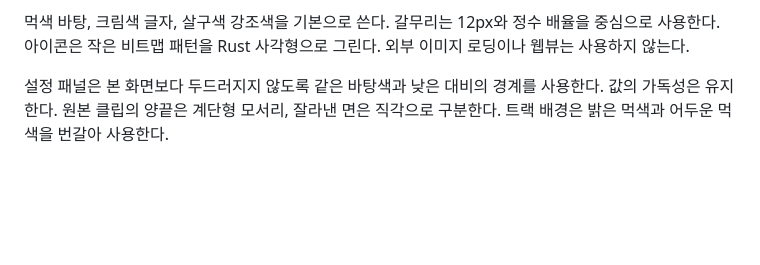
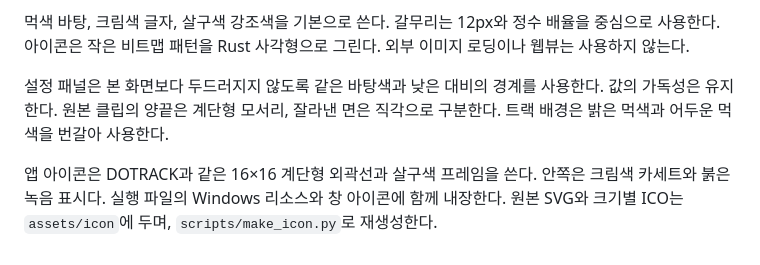
Before and after one commit to moveout824/dotape, a Markdown page: docs/DESIGN.md, the part around the change. Drawn GitHub-style; blank space fills up the shorter version.

```diff
--- a/docs/DESIGN.md
+++ b/docs/DESIGN.md
@@ -10,3 +10,5 @@ DOTAPE는 소리를 편집하는 동안 도구가 앞에 나서지 않게 만든
 먹색 바탕, 크림색 글자, 살구색 강조색을 기본으로 쓴다. 갈무리는 12px와 정수 배율을 중심으로 사용한다. 아이콘은 작은 비트맵 패턴을 Rust 사각형으로 그린다. 외부 이미지 로딩이나 웹뷰는 사용하지 않는다.
 
 설정 패널은 본 화면보다 두드러지지 않도록 같은 바탕색과 낮은 대비의 경계를 사용한다. 값의 가독성은 유지한다. 원본 클립의 양끝은 계단형 모서리, 잘라낸 면은 직각으로 구분한다. 트랙 배경은 밝은 먹색과 어두운 먹색을 번갈아 사용한다.
+
+앱 아이콘은 DOTRACK과 같은 16×16 계단형 외곽선과 살구색 프레임을 쓴다. 안쪽은 크림색 카세트와 붉은 녹음 표시다. 실행 파일의 Windows 리소스와 창 아이콘에 함께 내장한다. 원본 SVG와 크기별 ICO는 `assets/icon`에 두며, `scripts/make_icon.py`로 재생성한다.
```
Also changed, not shown: README.md (+12 -6 lines), docs/RELEASE_NOTES.md (+8 -0 lines), assets/icon/dotape.png (added), docs/export.png (added), 15 other files.
